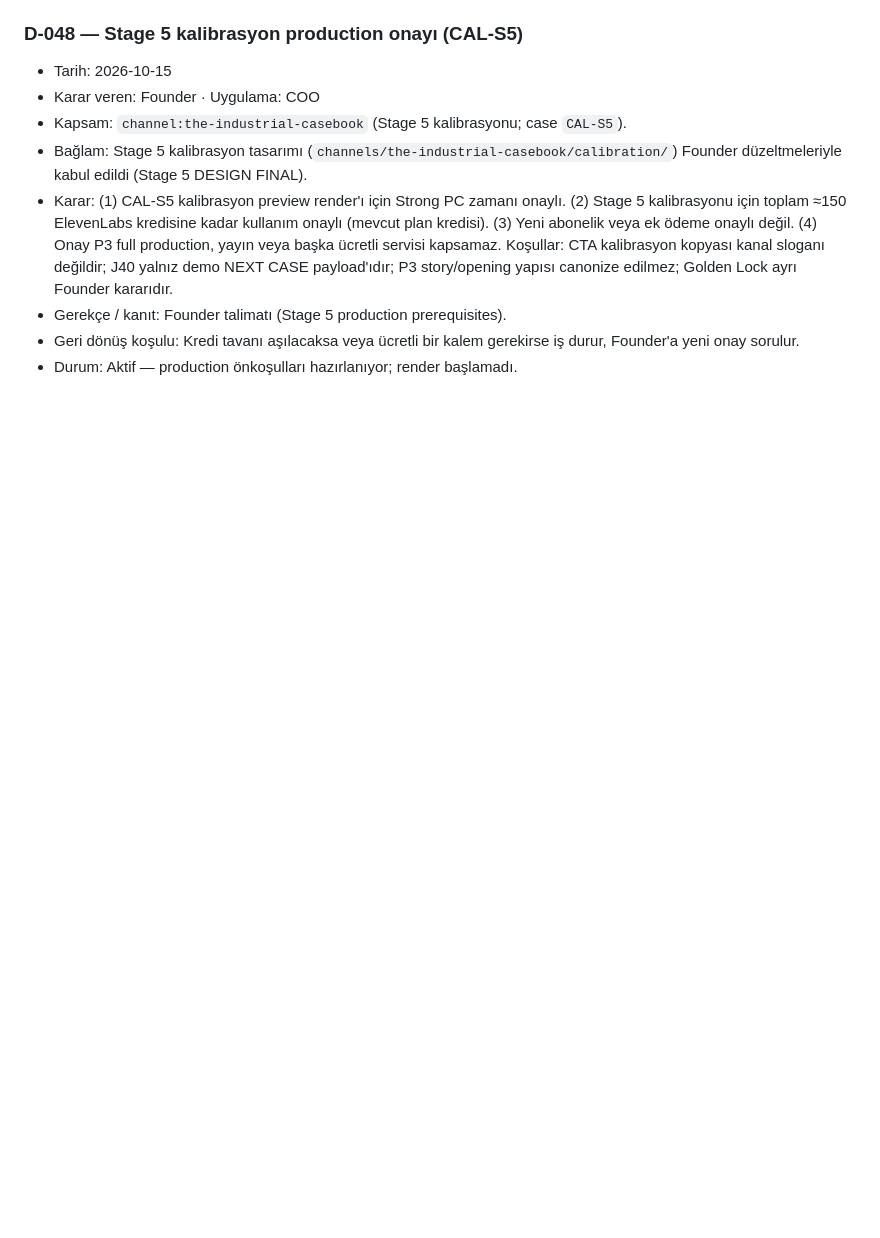
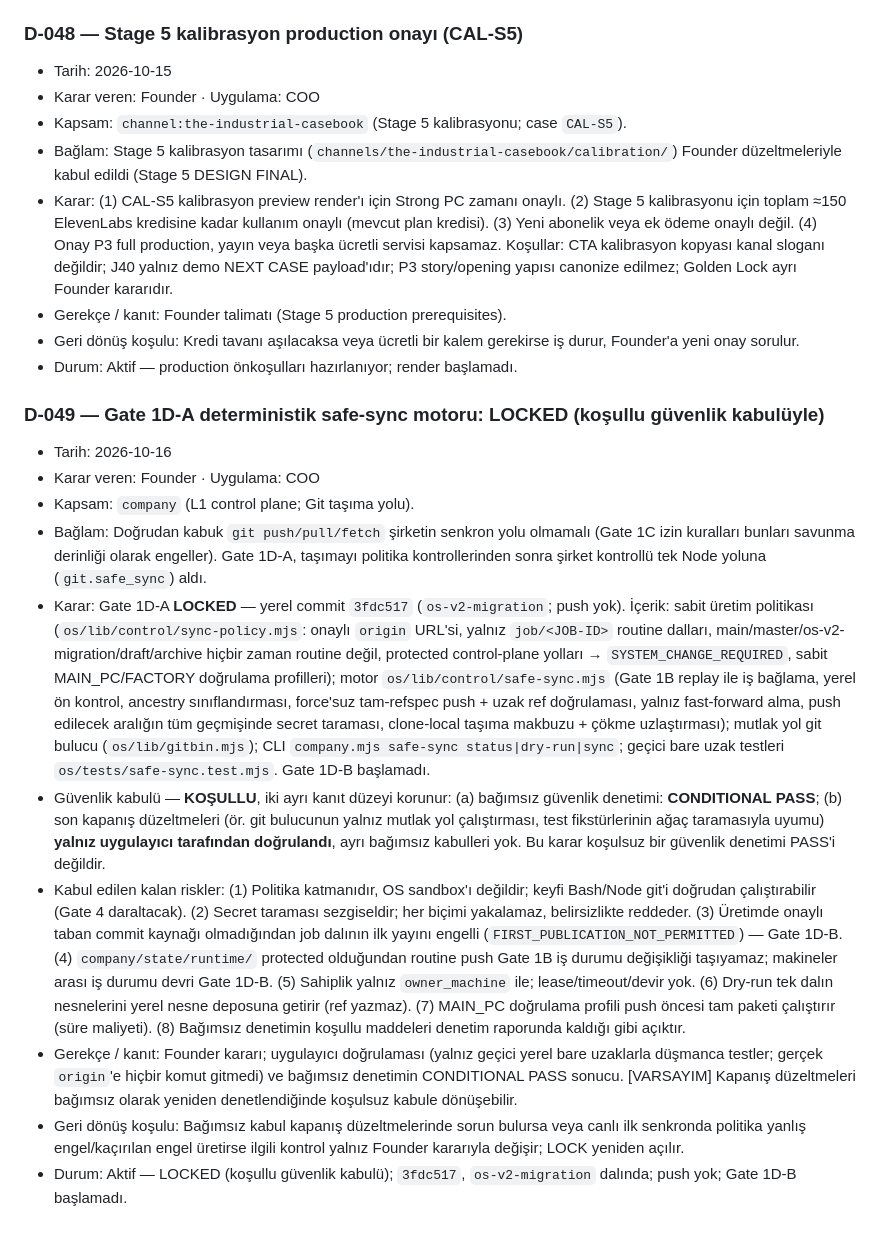
Before and after one commit to Maglorex/ai-media-company-os, a Markdown page: company/decision-log.md, the part around the change. Drawn GitHub-style; blank space fills up the shorter version.

Commit message:
company: record Gate 1D-A conditional lock D-049
Co-Authored-By: Claude Opus 5.5 <noreply@anthropic.com>

```diff
--- a/company/decision-log.md
+++ b/company/decision-log.md
@@ -462,3 +462,15 @@
 - Gerekçe / kanıt: Founder talimatı (Stage 5 production prerequisites).
 - Geri dönüş koşulu: Kredi tavanı aşılacaksa veya ücretli bir kalem gerekirse iş durur, Founder'a yeni onay sorulur.
 - Durum: Aktif — production önkoşulları hazırlanıyor; render başlamadı.
+
+### D-049 — Gate 1D-A deterministik safe-sync motoru: LOCKED (koşullu güvenlik kabulüyle)
+- Tarih: 2026-10-16
+- Karar veren: Founder · Uygulama: COO
+- Kapsam: `company` (L1 control plane; Git taşıma yolu).
+- Bağlam: Doğrudan kabuk `git push/pull/fetch` şirketin senkron yolu olmamalı (Gate 1C izin kuralları bunları savunma derinliği olarak engeller). Gate 1D-A, taşımayı politika kontrollerinden sonra şirket kontrollü tek Node yoluna (`git.safe_sync`) aldı.
+- Karar: Gate 1D-A **LOCKED** — yerel commit `3fdc517` (`os-v2-migration`; push yok). İçerik: sabit üretim politikası (`os/lib/control/sync-policy.mjs`: onaylı `origin` URL'si, yalnız `job/<JOB-ID>` routine dalları, main/master/os-v2-migration/draft/archive hiçbir zaman routine değil, protected control-plane yolları → `SYSTEM_CHANGE_REQUIRED`, sabit MAIN_PC/FACTORY doğrulama profilleri); motor `os/lib/control/safe-sync.mjs` (Gate 1B replay ile iş bağlama, yerel ön kontrol, ancestry sınıflandırması, force'suz tam-refspec push + uzak ref doğrulaması, yalnız fast-forward alma, push edilecek aralığın tüm geçmişinde secret taraması, clone-local taşıma makbuzu + çökme uzlaştırması); mutlak yol git bulucu (`os/lib/gitbin.mjs`); CLI `company.mjs safe-sync status|dry-run|sync`; geçici bare uzak testleri `os/tests/safe-sync.test.mjs`. Gate 1D-B başlamadı.
+- Güvenlik kabulü — **KOŞULLU**, iki ayrı kanıt düzeyi korunur: (a) bağımsız güvenlik denetimi: **CONDITIONAL PASS**; (b) son kapanış düzeltmeleri (ör. git bulucunun yalnız mutlak yol çalıştırması, test fikstürlerinin ağaç taramasıyla uyumu) **yalnız uygulayıcı tarafından doğrulandı**, ayrı bağımsız kabulleri yok. Bu karar koşulsuz bir güvenlik denetimi PASS'i değildir.
+- Kabul edilen kalan riskler: (1) Politika katmanıdır, OS sandbox'ı değildir; keyfi Bash/Node git'i doğrudan çalıştırabilir (Gate 4 daraltacak). (2) Secret taraması sezgiseldir; her biçimi yakalamaz, belirsizlikte reddeder. (3) Üretimde onaylı taban commit kaynağı olmadığından job dalının ilk yayını engelli (`FIRST_PUBLICATION_NOT_PERMITTED`) — Gate 1D-B. (4) `company/state/runtime/` protected olduğundan routine push Gate 1B iş durumu değişikliği taşıyamaz; makineler arası iş durumu devri Gate 1D-B. (5) Sahiplik yalnız `owner_machine` ile; lease/timeout/devir yok. (6) Dry-run tek dalın nesnelerini yerel nesne deposuna getirir (ref yazmaz). (7) MAIN_PC doğrulama profili push öncesi tam paketi çalıştırır (süre maliyeti). (8) Bağımsız denetimin koşullu maddeleri denetim raporunda kaldığı gibi açıktır.
+- Gerekçe / kanıt: Founder kararı; uygulayıcı doğrulaması (yalnız geçici yerel bare uzaklarla düşmanca testler; gerçek `origin`'e hiçbir komut gitmedi) ve bağımsız denetimin CONDITIONAL PASS sonucu. [VARSAYIM] Kapanış düzeltmeleri bağımsız olarak yeniden denetlendiğinde koşulsuz kabule dönüşebilir.
+- Geri dönüş koşulu: Bağımsız kabul kapanış düzeltmelerinde sorun bulursa veya canlı ilk senkronda politika yanlış engel/kaçırılan engel üretirse ilgili kontrol yalnız Founder kararıyla değişir; LOCK yeniden açılır.
+- Durum: Aktif — LOCKED (koşullu güvenlik kabulü); `3fdc517`, `os-v2-migration` dalında; push yok; Gate 1D-B başlamadı.
```
Also changed, not shown: company/state/active-decisions.md (+1 -0 lines), company/state/current-state.md (+12 -3 lines).
